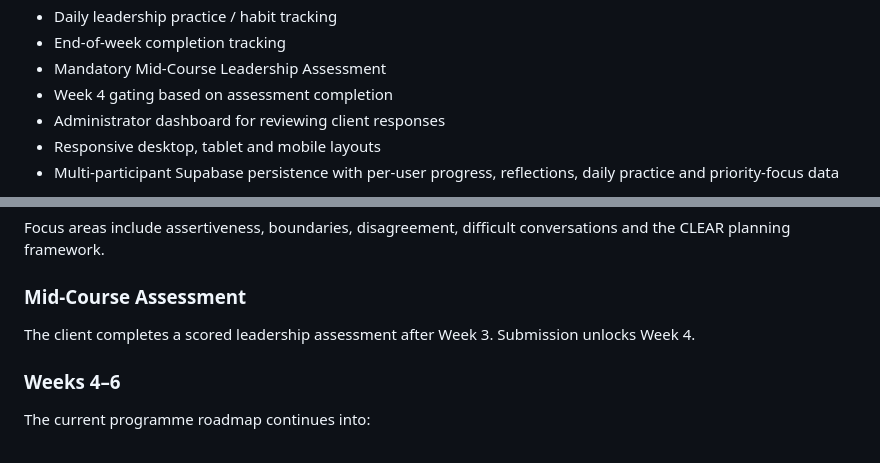
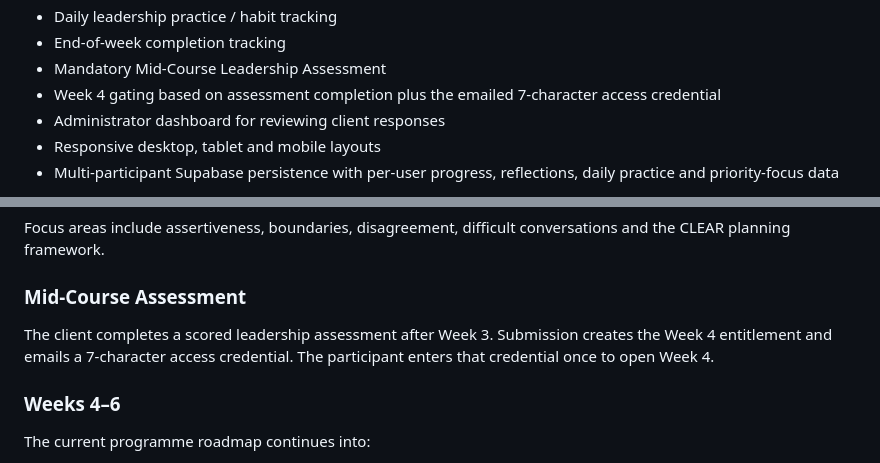
Before and after one commit to carolinesedurica-ux/executive-leadership-portal, a Markdown page: README.md, 2 parts joined by grey strips. Drawn GitHub-style.

Commit message:
Document credential-gated Week 4 access

```diff
--- a/README.md
+++ b/README.md
@@ -28,7 +28,7 @@ The portal is live and actively under development.
 - Daily leadership practice / habit tracking
 - End-of-week completion tracking
 - Mandatory Mid-Course Leadership Assessment
-- Week 4 gating based on assessment completion
+- Week 4 gating based on assessment completion plus the emailed 7-character access credential
 - Administrator dashboard for reviewing client responses
 - Responsive desktop, tablet and mobile layouts
 - Multi-participant Supabase persistence with per-user progress, reflections, daily practice and priority-focus data
@@ -58,7 +58,7 @@ Focus areas include calm authority, communication under pressure, concise speaki
 Focus areas include assertiveness, boundaries, disagreement, difficult conversations and the CLEAR planning framework.
 
 ### Mid-Course Assessment
-The client completes a scored leadership assessment after Week 3. Submission unlocks Week 4.
+The client completes a scored leadership assessment after Week 3. Submission creates the Week 4 entitlement and emails a 7-character access credential. The participant enters that credential once to open Week 4.
 
 ### Weeks 4–6
 The current programme roadmap continues into:
```
